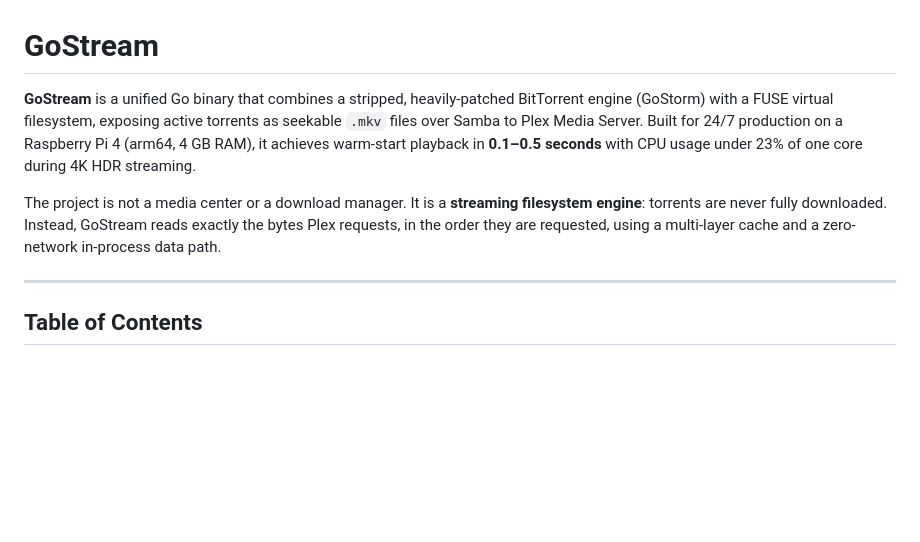
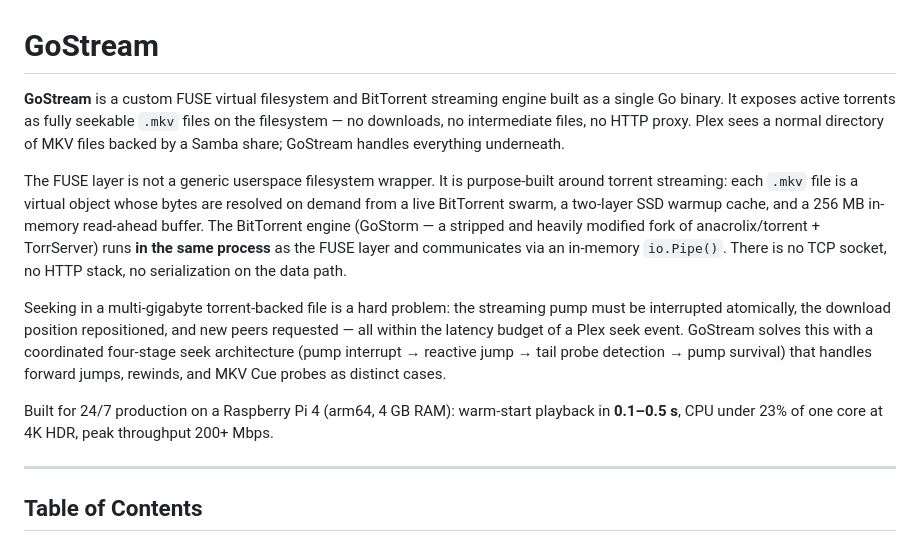
Before and after one commit to MrRobotoGit/gostream, a Markdown page: README.md, the part around the change. Rendered like a GitHub page; blank space fills up the shorter version.

Commit message:
docs: rewrite opening description — emphasize custom FUSE, Native Bridge, seek architecture

```diff
--- a/README.md
+++ b/README.md
@@ -1,8 +1,12 @@
 # GoStream
 
-**GoStream** is a unified Go binary that combines a stripped, heavily-patched BitTorrent engine (GoStorm) with a FUSE virtual filesystem, exposing active torrents as seekable `.mkv` files over Samba to Plex Media Server. Built for 24/7 production on a Raspberry Pi 4 (arm64, 4 GB RAM), it achieves warm-start playback in **0.1–0.5 seconds** with CPU usage under 23% of one core during 4K HDR streaming.
+**GoStream** is a custom FUSE virtual filesystem and BitTorrent streaming engine built as a single Go binary. It exposes active torrents as fully seekable `.mkv` files on the filesystem — no downloads, no intermediate files, no HTTP proxy. Plex sees a normal directory of MKV files backed by a Samba share; GoStream handles everything underneath.
 
-The project is not a media center or a download manager. It is a **streaming filesystem engine**: torrents are never fully downloaded. Instead, GoStream reads exactly the bytes Plex requests, in the order they are requested, using a multi-layer cache and a zero-network in-process data path.
+The FUSE layer is not a generic userspace filesystem wrapper. It is purpose-built around torrent streaming: each `.mkv` file is a virtual object whose bytes are resolved on demand from a live BitTorrent swarm, a two-layer SSD warmup cache, and a 256 MB in-memory read-ahead buffer. The BitTorrent engine (GoStorm — a stripped and heavily modified fork of anacrolix/torrent + TorrServer) runs **in the same process** as the FUSE layer and communicates via an in-memory `io.Pipe()`. There is no TCP socket, no HTTP stack, no serialization on the data path.
+
+Seeking in a multi-gigabyte torrent-backed file is a hard problem: the streaming pump must be interrupted atomically, the download position repositioned, and new peers requested — all within the latency budget of a Plex seek event. GoStream solves this with a coordinated four-stage seek architecture (pump interrupt → reactive jump → tail probe detection → pump survival) that handles forward jumps, rewinds, and MKV Cue probes as distinct cases.
+
+Built for 24/7 production on a Raspberry Pi 4 (arm64, 4 GB RAM): warm-start playback in **0.1–0.5 s**, CPU under 23% of one core at 4K HDR, peak throughput 200+ Mbps.
 
 ---
 
```
